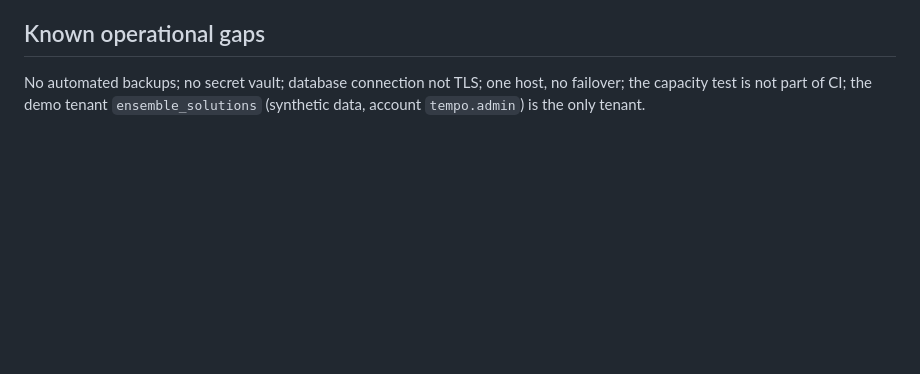
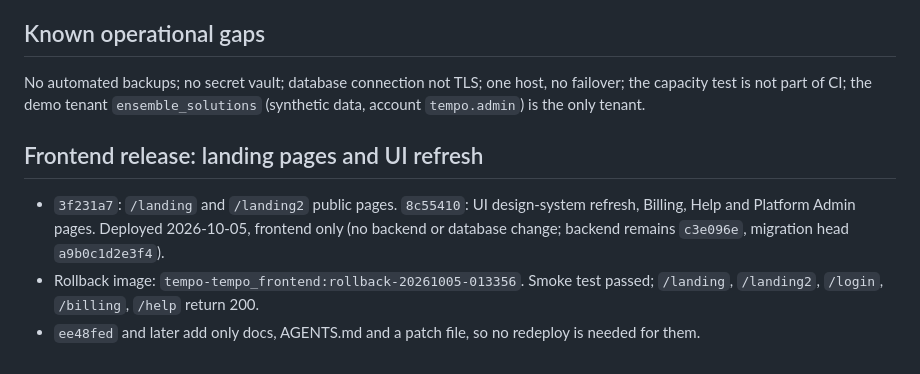
Before and after one commit to archivalg/Tempo, a Markdown page: docs/DEPLOYMENT.md, the part around the change. GitHub-like rendering; blank space fills up the shorter version.

Commit message:
Deployment record for the frontend release (landing pages, UI refresh)
Co-Authored-By: Claude Sonnet 5.5 <noreply@anthropic.com>

```diff
--- a/docs/DEPLOYMENT.md
+++ b/docs/DEPLOYMENT.md
@@ -54,3 +54,9 @@ The demo reset (`bootstrap-ensemble-demo --reset`) now **refuses** any database
 
 ## Known operational gaps
 No automated backups; no secret vault; database connection not TLS; one host, no failover; the capacity test is not part of CI; the demo tenant `ensemble_solutions` (synthetic data, account `tempo.admin`) is the only tenant.
+
+## Frontend release: landing pages and UI refresh
+
+- `3f231a7`: `/landing` and `/landing2` public pages. `8c55410`: UI design-system refresh, Billing, Help and Platform Admin pages. Deployed 2026-10-05, frontend only (no backend or database change; backend remains `c3e096e`, migration head `a9b0c1d2e3f4`).
+- Rollback image: `tempo-tempo_frontend:rollback-20261005-013356`. Smoke test passed; `/landing`, `/landing2`, `/login`, `/billing`, `/help` return 200.
+- `ee48fed` and later add only docs, AGENTS.md and a patch file, so no redeploy is needed for them.
```
